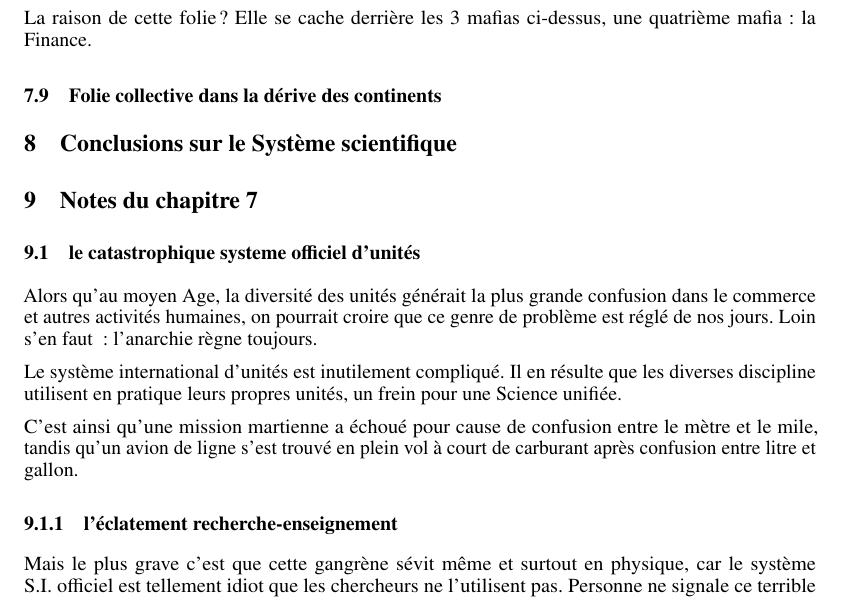
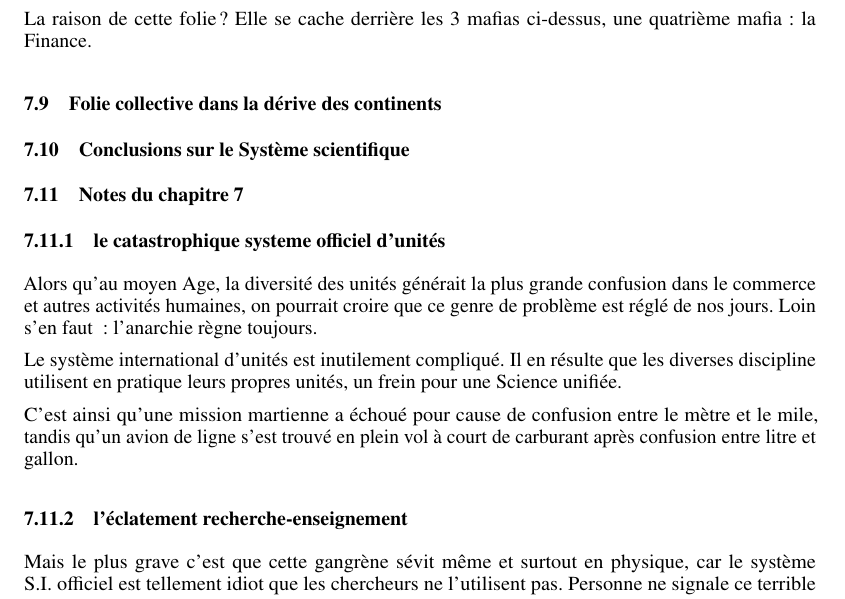
Before and after one commit to hol137/retour-au-cosmos, a LaTeX document (main.tex): part of page 35 of 52, cut so that both start at the same text. Compiled offline with pdfLaTeX.

Commit message:
Update main.tex

```diff
--- a/main.tex
+++ b/main.tex
@@ -1133,11 +1133,11 @@ La raison de cette folie ? Elle se cache derrière les 3 mafias ci-dessus, une
 
 \subsection {Folie collective dans la dérive des continents}
 
-\section {Conclusions sur le Système scientifique}
-
-\section {Notes du chapitre 7}
-
-\subsection {le catastrophique systeme officiel d'unités}
+\subsection {Conclusions sur le Système scientifique}
+
+\subsection {Notes du chapitre 7}
+
+\subsubsection {le catastrophique systeme officiel d'unités}
 
  Alors qu'au moyen Age, la diversité des unités générait la plus grande confusion dans le commerce et autres activités humaines, on pourrait croire que ce genre de problème est réglé de nos jours. Loin s'en faut   : l'anarchie règne toujours.
 
```
